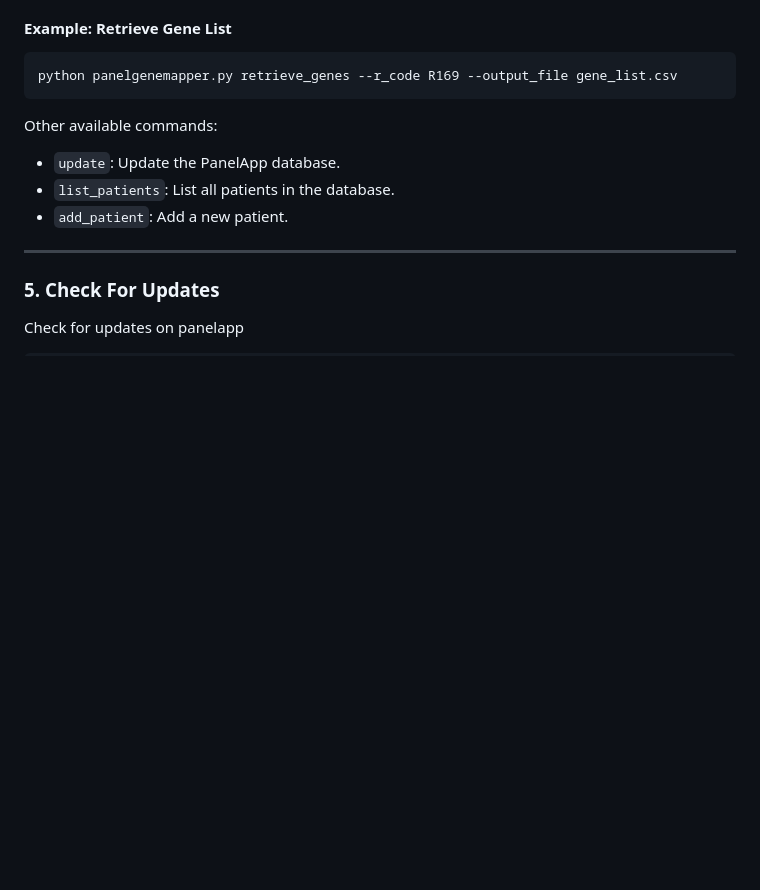
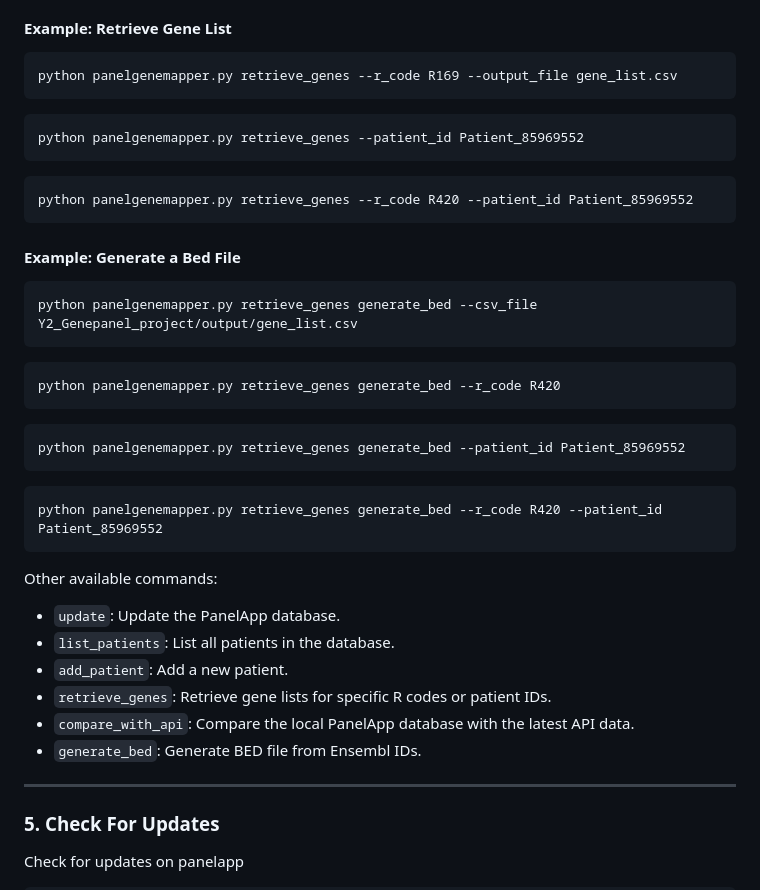
Before and after one commit to Miladeb77/Y2_Genepanel_project, a Markdown page: README.md, the part around the change. Rendered like a GitHub page; blank space fills up the shorter version.

````diff
--- a/README.md
+++ b/README.md
@@ -76,12 +76,34 @@ Use the `panelgenemapper.py` script to:
 ```bash
 python panelgenemapper.py retrieve_genes --r_code R169 --output_file gene_list.csv
 ```
+```bash
+python panelgenemapper.py retrieve_genes --patient_id Patient_85969552
+```
+```bash
+python panelgenemapper.py retrieve_genes --r_code R420 --patient_id Patient_85969552
+```
+
+#### Example: Generate a Bed File
+```bash
+python panelgenemapper.py retrieve_genes generate_bed --csv_file Y2_Genepanel_project/output/gene_list.csv
+```
+```bash
+python panelgenemapper.py retrieve_genes generate_bed --r_code R420
+```
+```bash
+python panelgenemapper.py retrieve_genes generate_bed --patient_id Patient_85969552
+```
+```bash
+python panelgenemapper.py retrieve_genes generate_bed --r_code R420 --patient_id Patient_85969552
+```
 
 Other available commands:
 - `update`: Update the PanelApp database.
 - `list_patients`: List all patients in the database.
 - `add_patient`: Add a new patient.
-
+- `retrieve_genes`: Retrieve gene lists for specific R codes or patient IDs.
+- `compare_with_api`: Compare the local PanelApp database with the latest API data.
+- `generate_bed`: Generate BED file from Ensembl IDs.
 ---
 ### 5. Check For Updates
 Check for updates on panelapp
````
